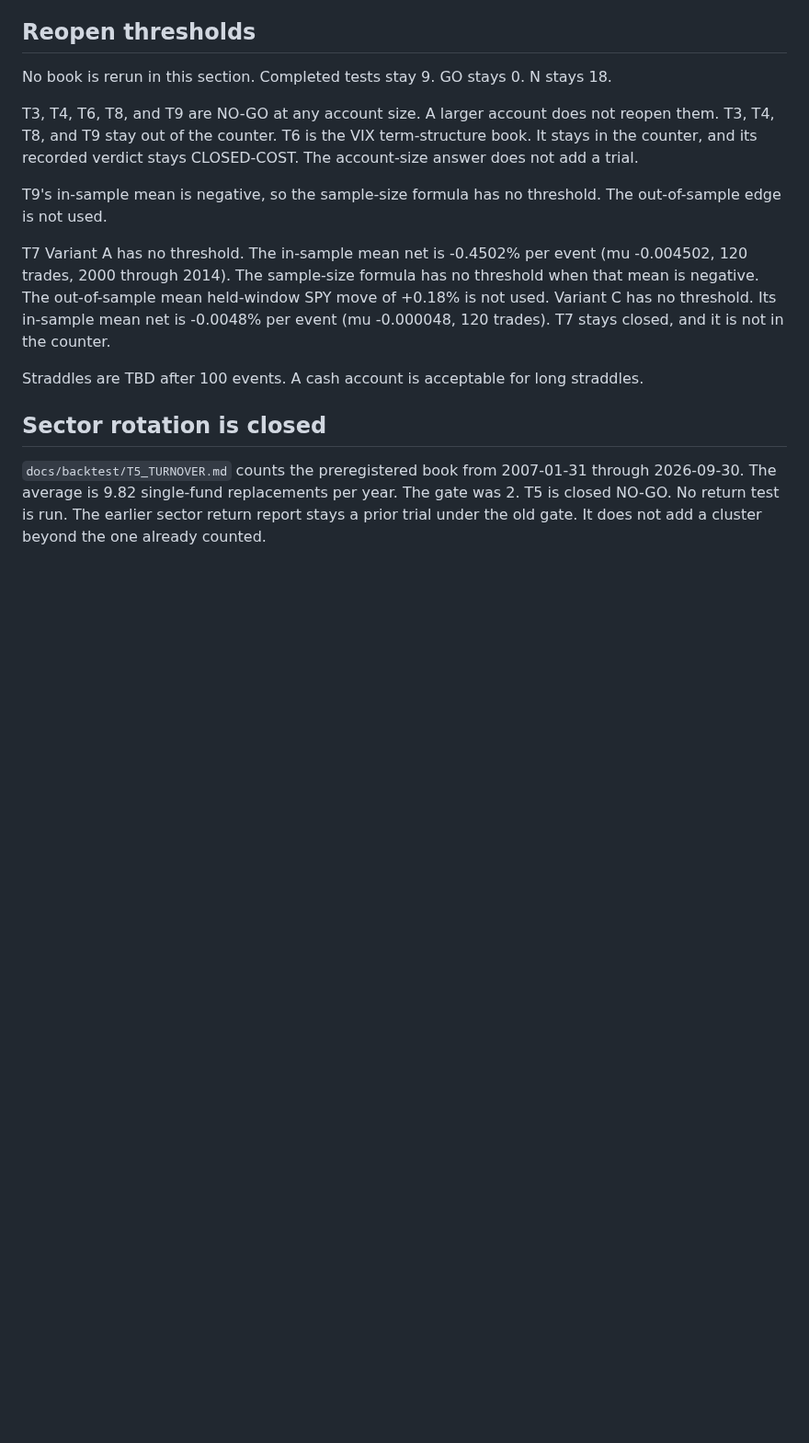
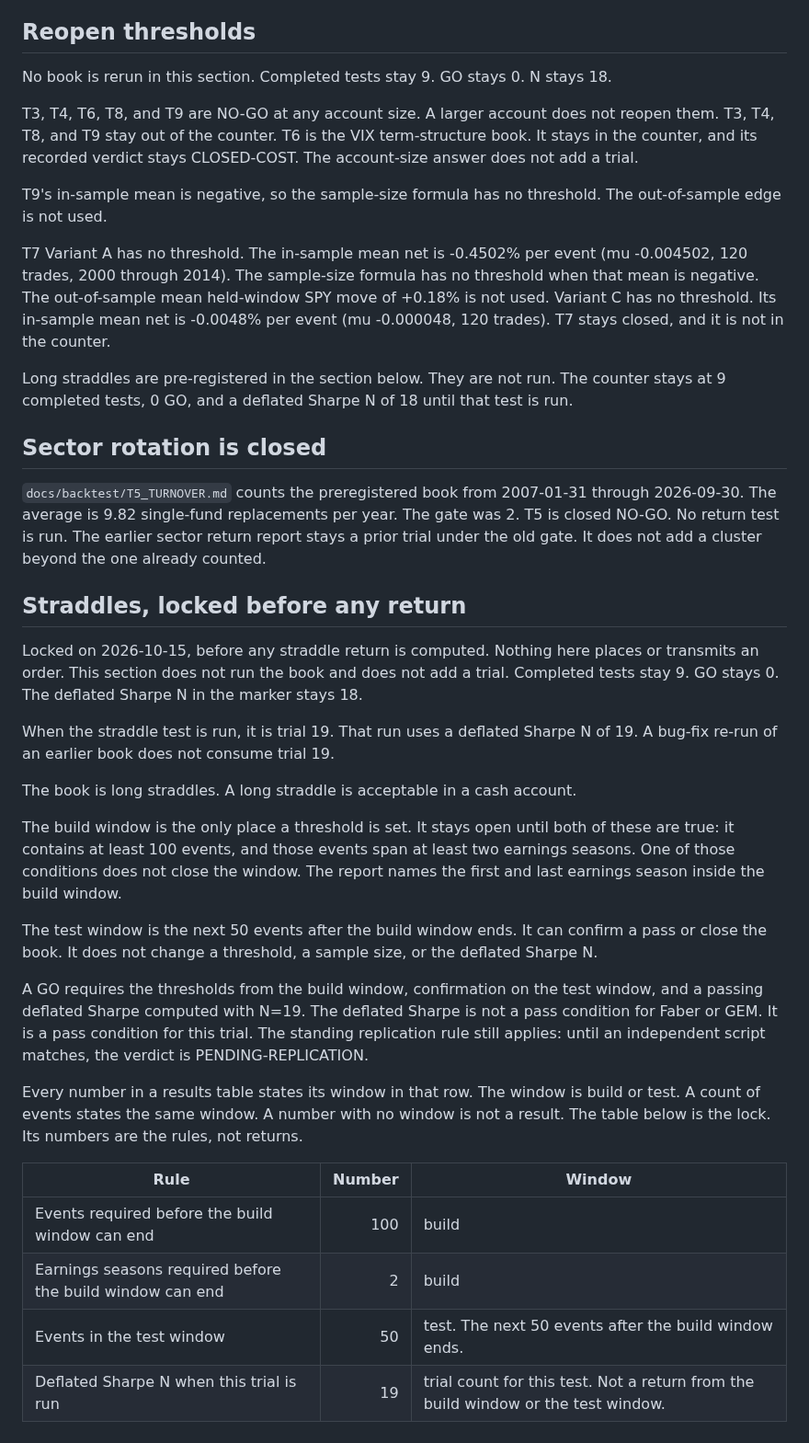
Before and after one commit to danielsuisa/stockbot, a Markdown page: docs/backtest/TRIALS.md, the part around the change. Shown at 92% size. Rendered like a GitHub page; blank space fills up the shorter version.

Commit message:
Pre-register long straddles as trial 19 when that test is run.
The build window closes only after 100 events and two earnings seasons. The next 50 events can confirm or close, and a GO also requires the deflated Sharpe at N=19. The current counter stays at 18.

Co-authored-by: danielsuisa <danielsuisa@users.noreply.github.com>

```diff
--- a/docs/backtest/TRIALS.md
+++ b/docs/backtest/TRIALS.md
@@ -232,8 +232,31 @@ T9's in-sample mean is negative, so the sample-size formula has no threshold. Th
 
 T7 Variant A has no threshold. The in-sample mean net is -0.4502% per event (mu -0.004502, 120 trades, 2000 through 2014). The sample-size formula has no threshold when that mean is negative. The out-of-sample mean held-window SPY move of +0.18% is not used. Variant C has no threshold. Its in-sample mean net is -0.0048% per event (mu -0.000048, 120 trades). T7 stays closed, and it is not in the counter.
 
-Straddles are TBD after 100 events. A cash account is acceptable for long straddles.
+Long straddles are pre-registered in the section below. They are not run. The counter stays at 9 completed tests, 0 GO, and a deflated Sharpe N of 18 until that test is run.
 
 ## Sector rotation is closed
 
 `docs/backtest/T5_TURNOVER.md` counts the preregistered book from 2007-01-31 through 2026-09-30. The average is 9.82 single-fund replacements per year. The gate was 2. T5 is closed NO-GO. No return test is run. The earlier sector return report stays a prior trial under the old gate. It does not add a cluster beyond the one already counted.
+
+## Straddles, locked before any return
+
+Locked on 2026-10-15, before any straddle return is computed. Nothing here places or transmits an order. This section does not run the book and does not add a trial. Completed tests stay 9. GO stays 0. The deflated Sharpe N in the marker stays 18.
+
+When the straddle test is run, it is trial 19. That run uses a deflated Sharpe N of 19. A bug-fix re-run of an earlier book does not consume trial 19.
+
+The book is long straddles. A long straddle is acceptable in a cash account.
+
+The build window is the only place a threshold is set. It stays open until both of these are true: it contains at least 100 events, and those events span at least two earnings seasons. One of those conditions does not close the window. The report names the first and last earnings season inside the build window.
+
+The test window is the next 50 events after the build window ends. It can confirm a pass or close the book. It does not change a threshold, a sample size, or the deflated Sharpe N.
+
+A GO requires the thresholds from the build window, confirmation on the test window, and a passing deflated Sharpe computed with N=19. The deflated Sharpe is not a pass condition for Faber or GEM. It is a pass condition for this trial. The standing replication rule still applies: until an independent script matches, the verdict is PENDING-REPLICATION.
+
+Every number in a results table states its window in that row. The window is build or test. A count of events states the same window. A number with no window is not a result. The table below is the lock. Its numbers are the rules, not returns.
+
+| Rule | Number | Window |
+|---|---:|---|
+| Events required before the build window can end | 100 | build |
+| Earnings seasons required before the build window can end | 2 | build |
+| Events in the test window | 50 | test. The next 50 events after the build window ends. |
+| Deflated Sharpe N when this trial is run | 19 | trial count for this test. Not a return from the build window or the test window. |
```
